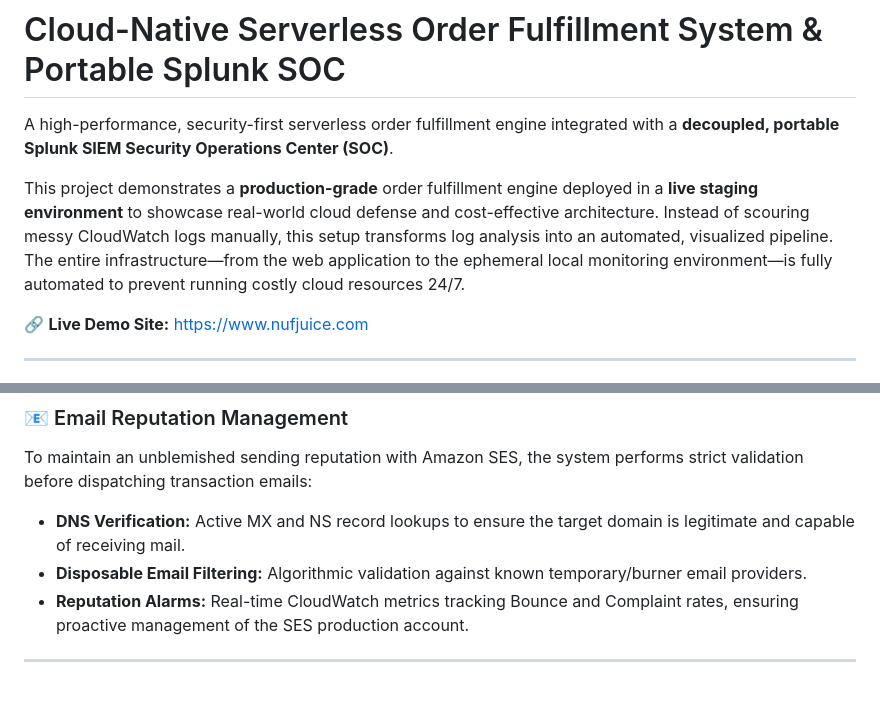
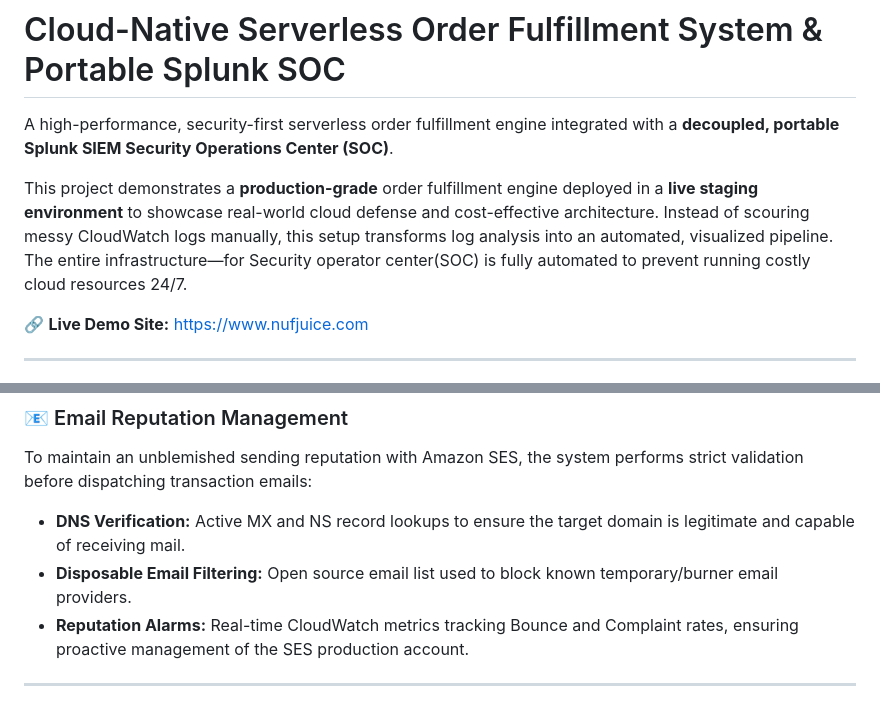
Before and after one commit to Seth-Wr/Secure-SES-Order-Flow, a Markdown page: README.md, 2 parts joined by grey strips. Drawn GitHub-style.

```diff
--- a/README.md
+++ b/README.md
@@ -2,7 +2,7 @@
 
 A high-performance, security-first serverless order fulfillment engine integrated with a **decoupled, portable Splunk SIEM Security Operations Center (SOC)**.
 
-This project demonstrates a **production-grade** order fulfillment engine deployed in a **live staging environment** to showcase real-world cloud defense and cost-effective architecture. Instead of scouring messy CloudWatch logs manually, this setup transforms log analysis into an automated, visualized pipeline. The entire infrastructure—from the web application to the ephemeral local monitoring environment—is fully automated to prevent running costly cloud resources 24/7.
+This project demonstrates a **production-grade** order fulfillment engine deployed in a **live staging environment** to showcase real-world cloud defense and cost-effective architecture. Instead of scouring messy CloudWatch logs manually, this setup transforms log analysis into an automated, visualized pipeline. The entire infrastructure—for Security operator center(SOC) is fully automated to prevent running costly cloud resources 24/7.
 
 🔗 **Live Demo Site:** [https://www.nufjuice.com](https://www.nufjuice.com)
 
@@ -45,7 +45,7 @@ The backend implements strict verification controls to block automated exploits
 ### 📧 Email Reputation Management
 To maintain an unblemished sending reputation with Amazon SES, the system performs strict validation before dispatching transaction emails:
 * **DNS Verification:** Active MX and NS record lookups to ensure the target domain is legitimate and capable of receiving mail.
-* **Disposable Email Filtering:** Algorithmic validation against known temporary/burner email providers.
+* **Disposable Email Filtering:** Open source email list used to block known temporary/burner email providers.
 * **Reputation Alarms:** Real-time CloudWatch metrics tracking Bounce and Complaint rates, ensuring proactive management of the SES production account.
 
 ---
```
